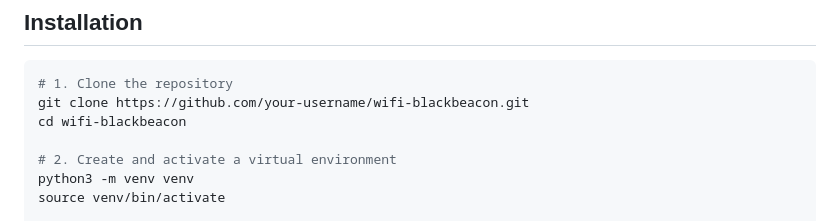
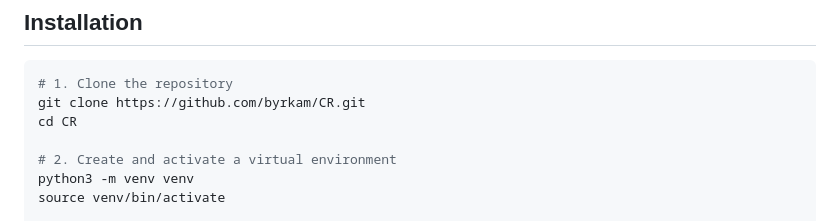
Before and after one commit to byrkam/CR, a Markdown page: README.md, the part around one of its changes. Drawn GitHub-style.

````diff
--- a/README.md
+++ b/README.md
@@ -125,8 +189,8 @@ sudo apt-get install -y freeradius freeradius-utils
 
 ```bash
 # 1. Clone the repository
-git clone https://github.com/your-username/wifi-blackbeacon.git
-cd wifi-blackbeacon
+git clone https://github.com/byrkam/CR.git
+cd CR
 
 # 2. Create and activate a virtual environment
 python3 -m venv venv
````
Also changed, not shown: other parts of README.md (+81 -17 lines).
